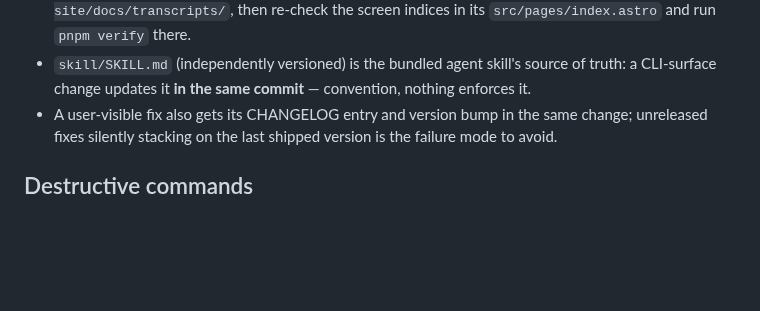
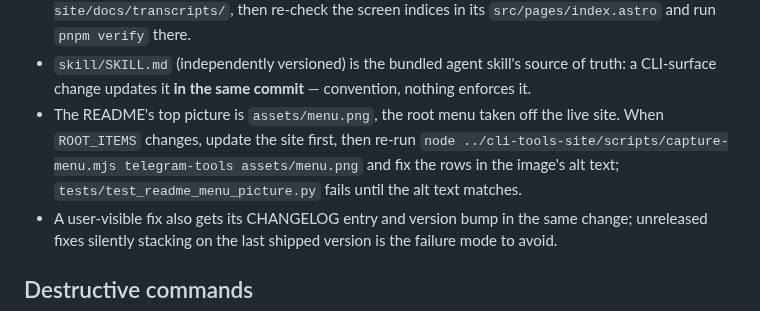
Before and after one commit to banozz0/telegram-tools, a Markdown page: AGENTS.md, the part around one of its changes. GitHub-like rendering; blank space fills up the shorter version.

```diff
--- a/AGENTS.md
+++ b/AGENTS.md
@@ -16,6 +16,7 @@ Local Telethon CLI operating the user's own Telegram account: `discover` chat/to
 - Bare invocation is the human menu; agents pass a subcommand. Profiles, sessions, exports and the audit log live in `~/.telegram-tools/`, outside the repo, written 0600 in 0700 directories — every write refuses while anything there is group- or world-readable.
 - The root menu is spec §14's nine rows and its numbers are a promise: row 3 (Write) ends with the `message pins` read, row 4 (Build) holds create, delete, the four structure rows and leave, row 6 (Manage) holds the five administration groups plus Folders and row 7 (Watch) holds four screens — Rules, Runner, Scheduled, Review queue — so nothing renumbers again. Nothing is reserved now. Changing the grouping is gate G6 — Sven sees a transcript first. Re-record with `.venv/bin/python docs/transcripts/record.py` (a real pty, an invented account) and hand both files to `../cli-tools-site/docs/transcripts/`, then re-check the screen indices in its `src/pages/index.astro` and run `pnpm verify` there.
 - `skill/SKILL.md` (independently versioned) is the bundled agent skill's source of truth: a CLI-surface change updates it **in the same commit** — convention, nothing enforces it.
+- The README's top picture is `assets/menu.png`, the root menu taken off the live site. When `ROOT_ITEMS` changes, update the site first, then re-run `node ../cli-tools-site/scripts/capture-menu.mjs telegram-tools assets/menu.png` and fix the rows in the image's alt text; `tests/test_readme_menu_picture.py` fails until the alt text matches.
 - A user-visible fix also gets its CHANGELOG entry and version bump in the same change; unreleased fixes silently stacking on the last shipped version is the failure mode to avoid.
 
 ## Destructive commands
```
Also changed, not shown: other parts of AGENTS.md (+1 -1 lines), CHANGELOG.md (+1 -1 lines), README.md (+6 -22 lines), assets/menu.png (added), 1 other file.
